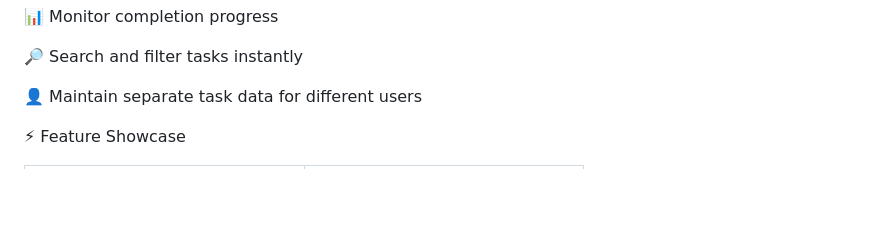
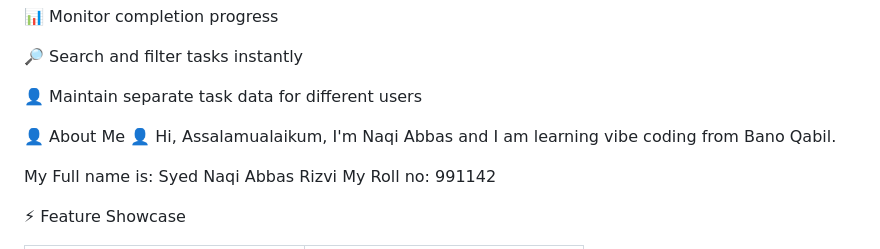
Before and after one commit to syed-naqiabbas/my-project, a Markdown page: README.md, the part around the change. Drawn GitHub-style; blank space fills up the shorter version.

```diff
--- a/README.md
+++ b/README.md
@@ -53,6 +53,12 @@ StudyTrack provides one organized place to:
 🔎 Search and filter tasks instantly
 
 👤 Maintain separate task data for different users
+
+👤 About Me 👤
+Hi, Assalamualaikum, I'm Naqi Abbas and I am learning vibe coding from Bano Qabil.
+
+My Full name is: Syed Naqi Abbas Rizvi
+My Roll no: 991142
 
 ⚡ Feature Showcase
 
```
